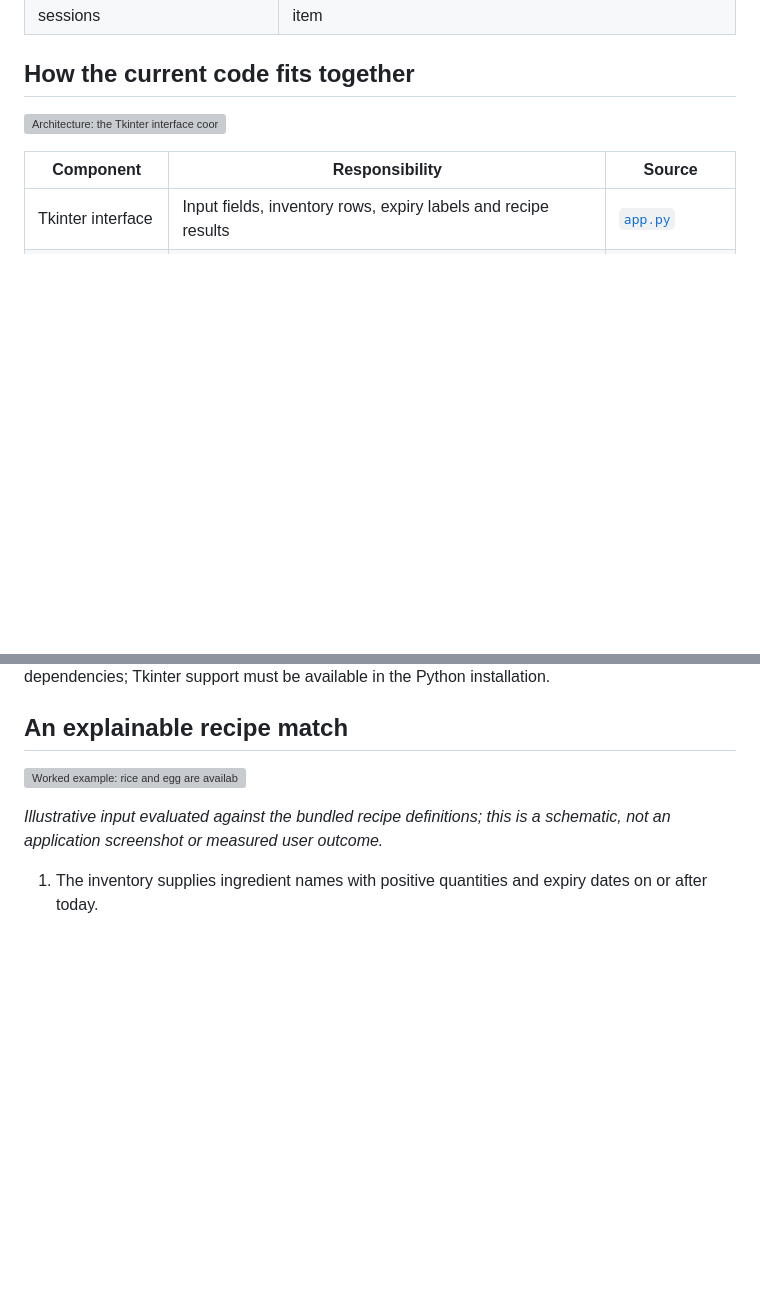
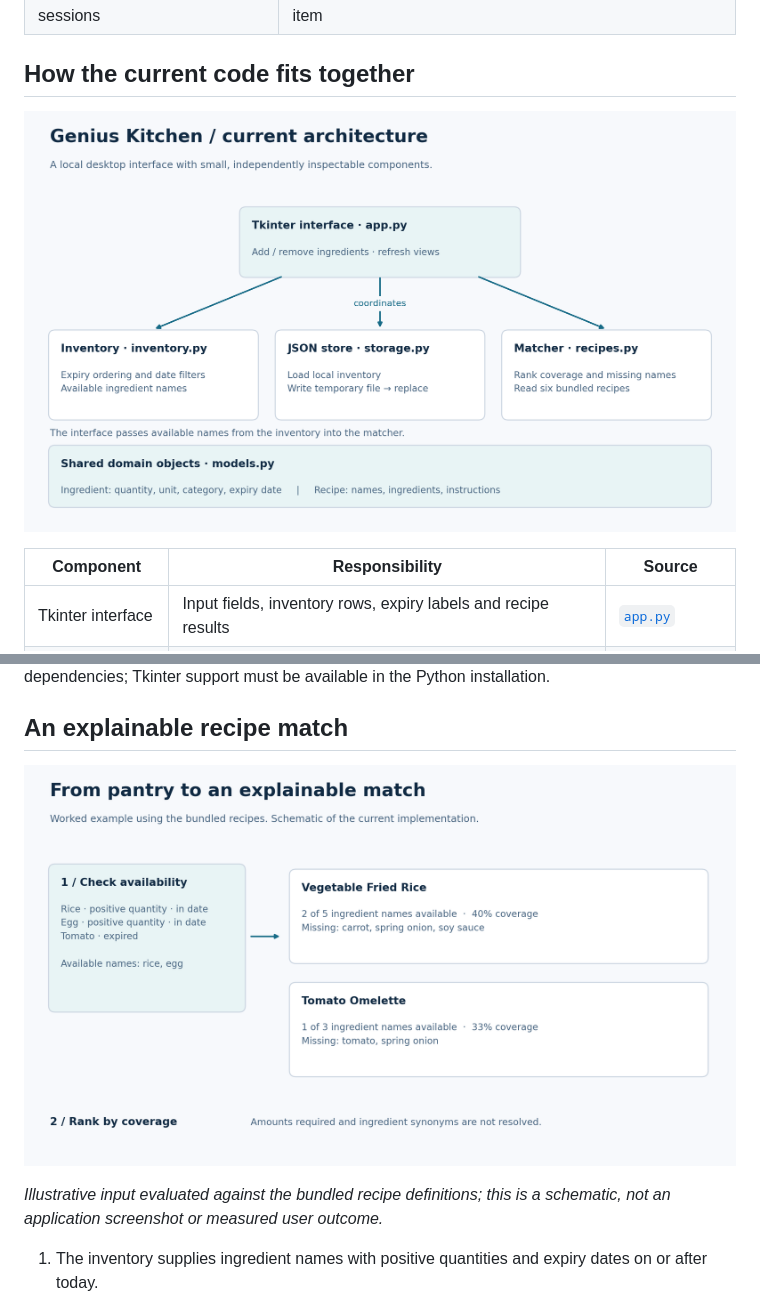
Before and after one commit to IGoByLotsOfNames/Genius-Kitchen, a Markdown page: README.md, 2 parts joined by grey strips. Drawn GitHub-style; blank space fills up the shorter version; grey boxes are pictures that could not be loaded.

Commit message:
Preserve diagram typography in GitHub image previews

```diff
--- a/README.md
+++ b/README.md
@@ -25,7 +25,7 @@ I developed the original Windows application during 2021–2023 using **Python,
 
 ## How the current code fits together
 
-![Architecture: the Tkinter interface coordinates an inventory, JSON storage and a recipe matcher; domain data is independent of the UI.](docs/visuals/architecture.svg)
+![Architecture: the Tkinter interface coordinates an inventory, JSON storage and a recipe matcher; domain data is independent of the UI.](docs/visuals/architecture.png)
 
 | Component | Responsibility | Source |
 | --- | --- | --- |
@@ -39,7 +39,7 @@ This structure allows date and matching rules to be tested without opening a win
 
 ## An explainable recipe match
 
-![Worked example: rice and egg are available, expired tomato is excluded; Vegetable Fried Rice matches two of five names and Tomato Omelette matches one of three.](docs/visuals/recipe-matching.svg)
+![Worked example: rice and egg are available, expired tomato is excluded; Vegetable Fried Rice matches two of five names and Tomato Omelette matches one of three.](docs/visuals/recipe-matching.png)
 
 *Illustrative input evaluated against the bundled recipe definitions; this is a schematic, not an application screenshot or measured user outcome.*
 
```
